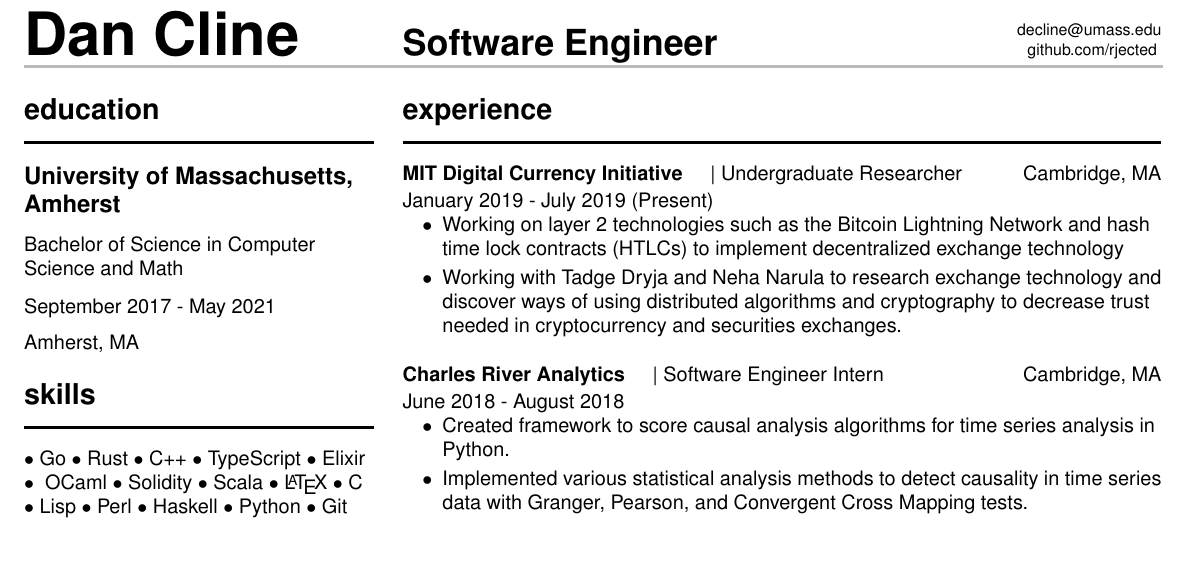
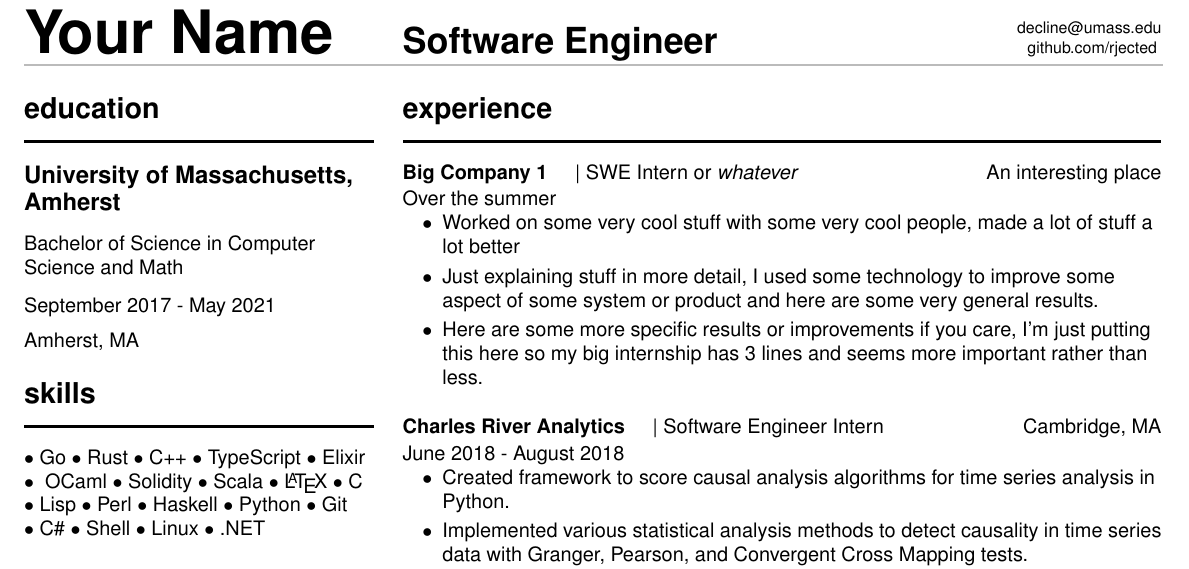
Before and after one commit to Rjected/Cline-Resume, a LaTeX CV (dan-cline-resume.tex, which reads experience.tex, title.tex): part of the page, cut so that both start at the same text, the shorter picture padded with empty space. The pictures show the PDF file dan-cline-resume.pdf that the author committed with the source.

Commit message:
some nice text

```diff
--- a/experience.tex
+++ b/experience.tex
@@ -1,12 +1,12 @@
 \primarysection{experience}
 
-\runsubsection{MIT Digital Currency Initiative}
-\descript{| Undergraduate Researcher}
-\location{Cambridge, MA \\ January 2019 - July 2019 (Present)}
+\runsubsection{Big Company 1}
+\descript{| SWE Intern or \textit{whatever}}
+\location{An interesting place \\ Over the summer}
 \begin{tightemize}
-  \item Working on layer 2 technologies such as the Bitcoin Lightning Network and hash time lock contracts (HTLCs) to implement decentralized exchange technology
-  \item Working with Tadge Dryja and Neha Narula to research exchange technology and discover ways of using
-      distributed algorithms and cryptography to decrease trust needed in cryptocurrency and securities exchanges.
+\item Worked on some very cool stuff with some very cool people, made a lot of stuff a lot better
+\item Just explaining stuff in more detail, I used some technology to improve some aspect of some system or product and here are some very general results.
+\item Here are some more specific results or improvements if you care, I'm just putting this here so my big internship has 3 lines and seems more important rather than less.
 \end{tightemize}
 \subsectionsep
 
--- a/title.tex
+++ b/title.tex
@@ -1,4 +1,4 @@
-\namesection{Dan}{Cline}{Software Engineer}{
+\namesection{Your}{Name}{Software Engineer}{
   \input{personal-info/phone-number.tex} \\
   \input{personal-info/email.tex} \\
   \input{personal-info/github.tex}
```
Also changed, not shown: dan-cline-resume.pdf, exampleresume.png.
